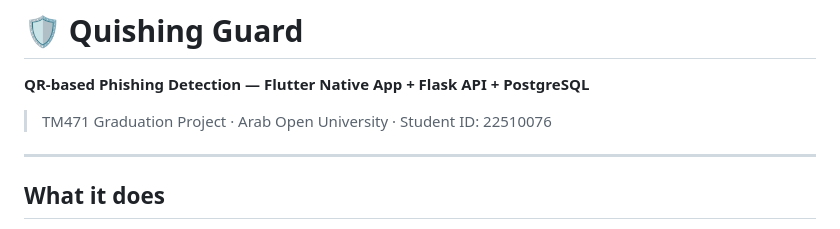
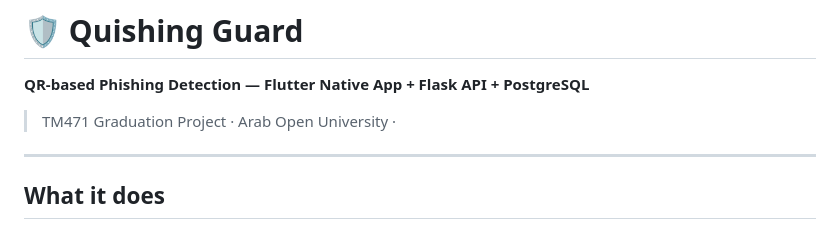
Before and after one commit to DaKillerShadow/quishing_guard_final, a Markdown page: README.md, the part around the change. GitHub-like rendering.

```diff
--- a/README.md
+++ b/README.md
@@ -2,7 +2,7 @@
 
 **QR-based Phishing Detection — Flutter Native App + Flask API + PostgreSQL**
 
-> TM471 Graduation Project · Arab Open University · Student ID: 22510076
+> TM471 Graduation Project · Arab Open University ·
 
 ---
 
```
